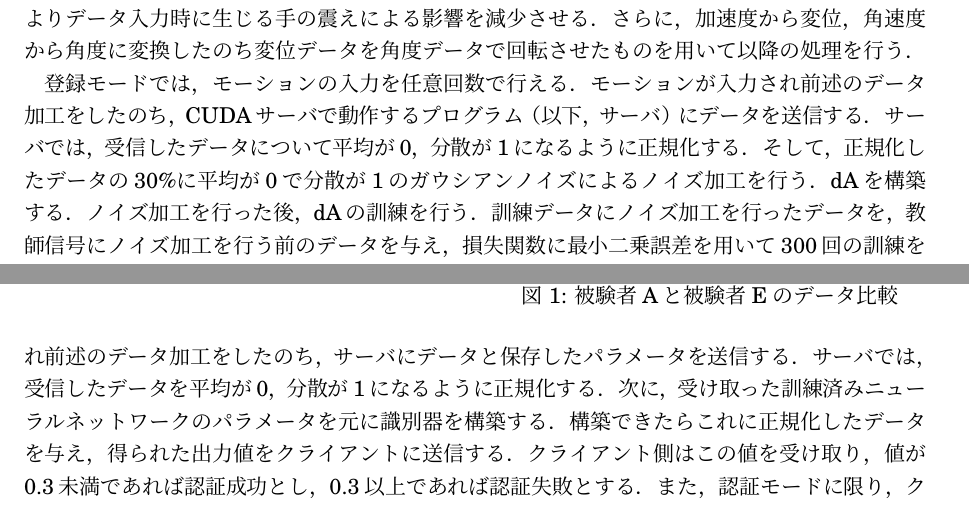
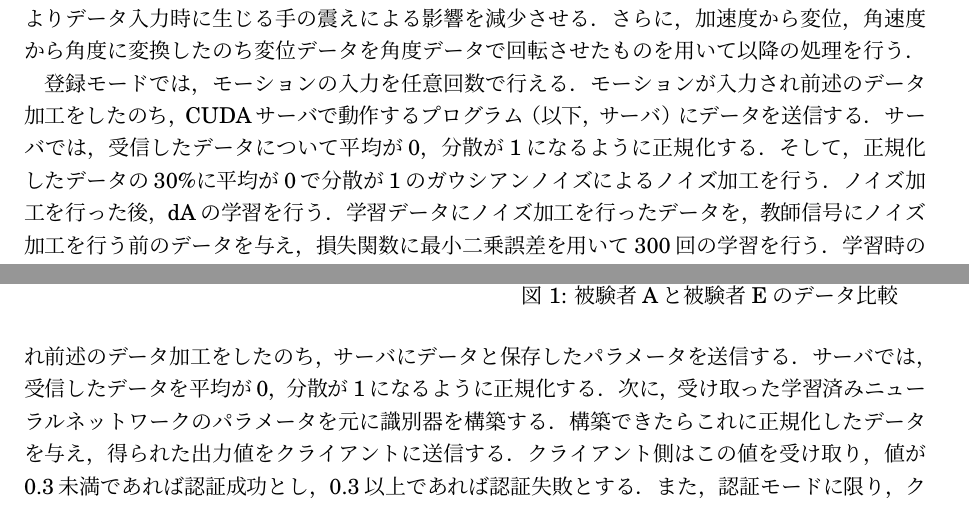
Before and after one commit to arkenous/master-thesis, a LaTeX document (summary/summary.tex, which reads summary/2_System.tex): two parts of pages 1 and 2 of 2, joined at a grey line, cut so that both start at the same text. Compiled offline with pLaTeX and dvipdfmx.

Commit message:
訓練->学習

```diff
--- a/summary/2_System.tex
+++ b/summary/2_System.tex
@@ -10,8 +10,7 @@
 モーションが入力され前述のデータ加工をしたのち，CUDAサーバで動作するプログラム（以下，サーバ）にデータを送信する．
 サーバでは，受信したデータについて平均が0，分散が1になるように正規化する．
 そして，正規化したデータの30\%に平均が0で分散が1のガウシアンノイズによるノイズ加工を行う．
-dAを構築する．
-ノイズ加工を行った後，dAの訓練を行う．
-訓練データにノイズ加工を行ったデータを，教師信号にノイズ加工を行う前のデータを与え，損失関数に最小二乗誤差を用いて300回の訓練を行う．
-訓練時のdAの構成は，中間層のニューロン数を入力層や出力層のニューロン数から50\%削減し，中間層の活性化関数にシグモイド関数，出力層の活性化関数に恒等関数を用い，中間層ニューロンのうち50\%をランダムにDropoutさせる．
+ノイズ加工を行った後，dAの学習を行う．
+学習データにノイズ加工を行ったデータを，教師信号にノイズ加工を行う前のデータを与え，損失関数に最小二乗誤差を用いて300回の学習を行う．
+学習時のdAの構成は，中間層のニューロン数を入力層や出力層のニューロン数から50\%削減し，中間層の活性化関数にシグモイド関数，出力層の活性化関数に恒等関数を用い，中間層ニューロンのうち50\%をランダムにDropoutさせる．
 
@@ -25,7 +24,7 @@ dAの訓練が終わればパラメータを固定して，その後ろに活性
 認証モードでは，クライアントからのモーション入力は1回のみ行える．
 モーションが入力され前述のデータ加工をしたのち，サーバにデータと保存したパラメータを送信する．
 サーバでは，受信したデータを平均が0，分散が1になるように正規化する．
-次に，受け取った訓練済みニューラルネットワークのパラメータを元に識別器を構築する．
+次に，受け取った学習済みニューラルネットワークのパラメータを元に識別器を構築する．
 構築できたらこれに正規化したデータを与え，得られた出力値をクライアントに送信する．
 クライアント側はこの値を受け取り，値が0.3未満であれば認証成功とし，0.3以上であれば認証失敗とする．
 また，認証モードに限り，クライアントが何らかの理由でサーバに接続できない場合は，クライアント側でサーバと同様の処理を行うことができる．
```
Also changed, not shown: summary/3_Evaluation.tex (+1 -1 lines), summary/4_Conclusion.tex (+1 -1 lines), summary/2_System.tex (8 more changed lines).
